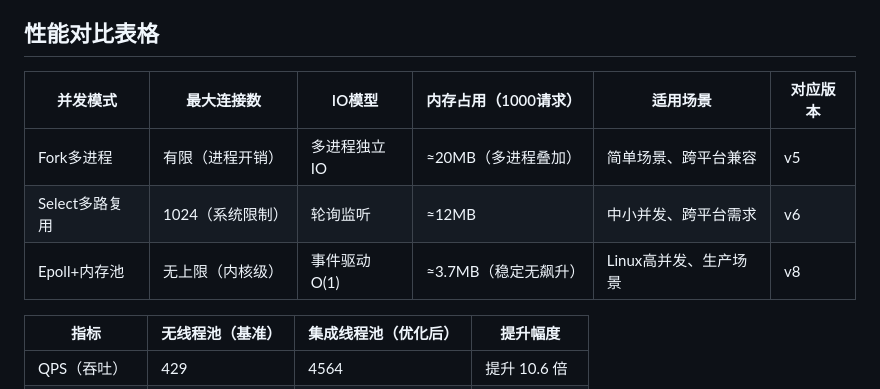
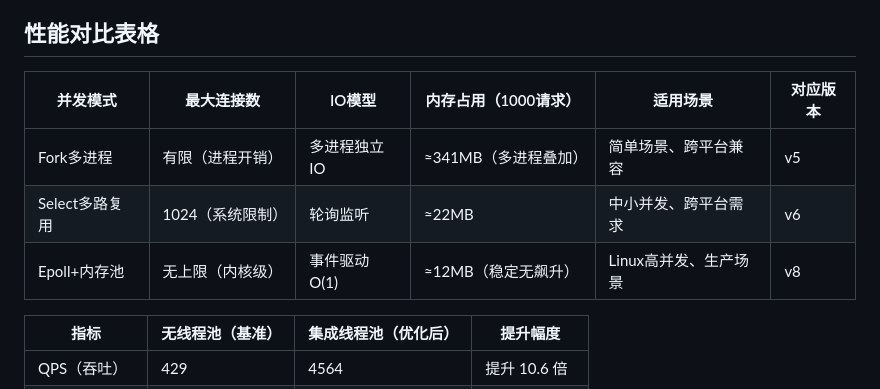
Before and after one commit to Archer11-q/c-_socket_http_server, a Markdown page: README.md, the part around the change. Rendered like a GitHub page.

Commit message:
docs: 修改性能分析数据，提升准确性

```diff
--- a/README.md
+++ b/README.md
@@ -110,11 +110,11 @@ C --> G
 9. **异步日志稳定输出**：同步日志升级为异步非阻塞日志，解耦业务与磁盘IO，高并发下日志不丢、不阻塞、延迟更平稳
 
 ## 性能对比表格
-| 并发模式       | 最大连接数 | IO模型       | 内存占用（1000请求） | 适用场景               | 对应版本 |
-|----------------|------------|--------------|----------------------|------------------------|----------|
-| Fork多进程     | 有限（进程开销） | 多进程独立IO | ≈20MB（多进程叠加）  | 简单场景、跨平台兼容   | v5       |
-| Select多路复用 | 1024（系统限制） | 轮询监听     | ≈12MB               | 中小并发、跨平台需求  | v6       |
-| Epoll+内存池   | 无上限（内核级） | 事件驱动O(1) | ≈3.7MB（稳定无飙升） | Linux高并发、生产场景  | v8       |
+| 并发模式       | 最大连接数 | IO模型       | 内存占用（1000请求）  | 适用场景               | 对应版本 |
+|----------------|------------|--------------|---------------|------------------------|----------|
+| Fork多进程     | 有限（进程开销） | 多进程独立IO | ≈341MB（多进程叠加） | 简单场景、跨平台兼容   | v5       |
+| Select多路复用 | 1024（系统限制） | 轮询监听     | ≈22MB         | 中小并发、跨平台需求  | v6       |
+| Epoll+内存池   | 无上限（内核级） | 事件驱动O(1) | ≈12MB（稳定无飙升）   | Linux高并发、生产场景  | v8       |
 
 | 指标	     | 无线程池（基准）	 | 集成线程池（优化后）	| 提升幅度       |
 |---------|-----|----------|------------|
```
